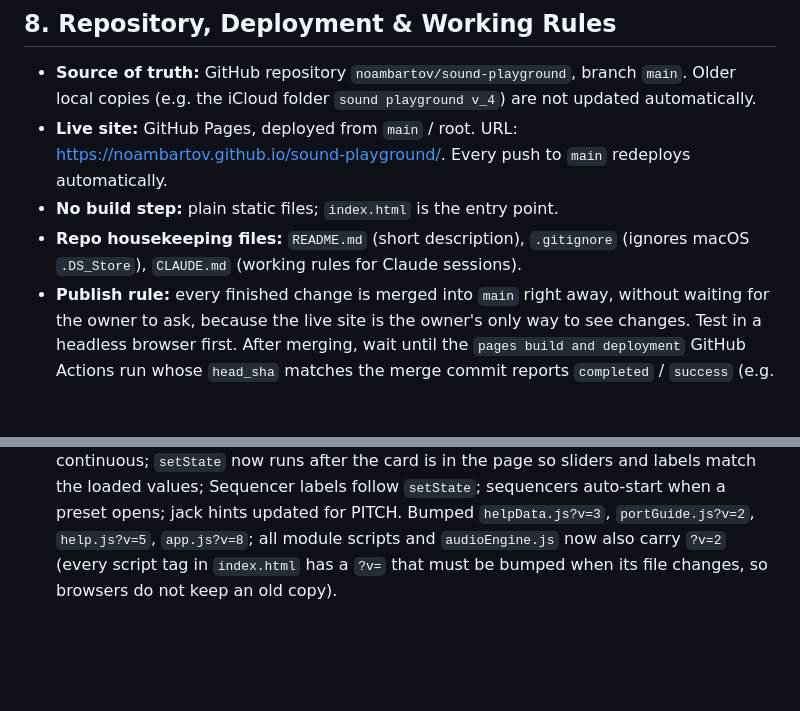
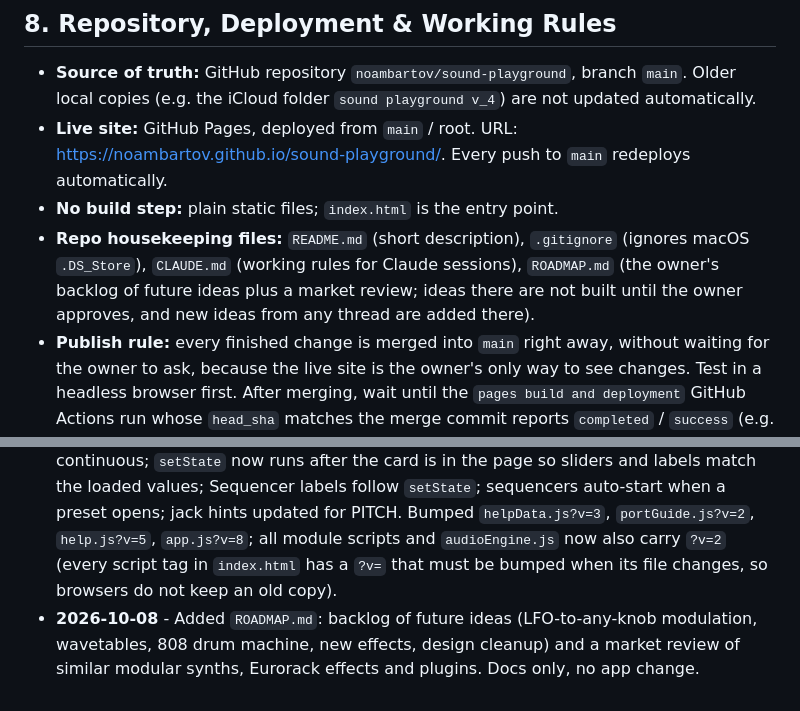
Before and after one commit to noambartov/sound-playground, a Markdown page: architecture.md, 2 parts joined by grey strips. GitHub-like rendering; blank space fills up the shorter version.

```diff
--- a/architecture.md
+++ b/architecture.md
@@ -196,7 +196,7 @@ Any other value (e.g. `audioinput`) fails to create the module. Presets live in
 - **Source of truth:** GitHub repository `noambartov/sound-playground`, branch `main`. Older local copies (e.g. the iCloud folder `sound playground v_4`) are not updated automatically.
 - **Live site:** GitHub Pages, deployed from `main` / root. URL: https://noambartov.github.io/sound-playground/. Every push to `main` redeploys automatically.
 - **No build step:** plain static files; `index.html` is the entry point.
-- **Repo housekeeping files:** `README.md` (short description), `.gitignore` (ignores macOS `.DS_Store`), `CLAUDE.md` (working rules for Claude sessions).
+- **Repo housekeeping files:** `README.md` (short description), `.gitignore` (ignores macOS `.DS_Store`), `CLAUDE.md` (working rules for Claude sessions), `ROADMAP.md` (the owner's backlog of future ideas plus a market review; ideas there are not built until the owner approves, and new ideas from any thread are added there).
 - **Publish rule:** every finished change is merged into `main` right away, without waiting for the owner to ask, because the live site is the owner's only way to see changes. Test in a headless browser first. After merging, wait until the `pages build and deployment` GitHub Actions run whose `head_sha` matches the merge commit reports `completed` / `success` (e.g. `https://api.github.com/repos/noambartov/sound-playground/actions/runs?per_page=1`), and only then tell the owner the site is ready (usually 1-2 minutes). After a deploy, a hard refresh (Cmd+Shift+R) may be needed; the `?v=` numbers on `styles.css` / `app.js` in `index.html` must be bumped on every change to those files so browsers fetch the new version.
 - **Documentation rule:** every change to a file or to a foundational setting must be reflected in this `architecture.md` in the same commit, so that this document always holds everything needed to rebuild the site from scratch.
 
@@ -213,3 +213,4 @@ Any other value (e.g. `audioinput`) fails to create the module. Presets live in
 - **2026-10-08** - Saving on iPad: Save no longer uses a `data:` link (which iPad Safari does not save to Downloads). It now builds a `Blob`; on iPad / iPhone it opens the share sheet (Save to Files), elsewhere it downloads the file and shows a toast with the file name. Load accepts `application/json` too. Documented in section 7. Bumped `app.js?v=7`.
 - **2026-10-08** - Jack hints and highlighting (`portGuide.js`, new, loaded after `helpData.js`), CSS for `.port-hint` and the drag states. New modules open in a free visible spot (`findFreeSpawnPoint`, `getFreeViewRect`), and every patch load fits the view (`fitToModules`); removed the broken `autoFitPatch` from `help.js`. Removed the emoji from the LFO Reset Phase button (design rule 3.1). Bumped `styles.css?v=2.5`, `help.js?v=4`, `app.js?v=7`, added `portGuide.js?v=1`.
 - **2026-10-08** - Presets reviewed by measuring their sound: rebuilt all 19 (Oscilloscope added where useful, correct port and state keys, VCAs closed until a note plays, in-tune sequences, two separate mixer channels, granular and drone presets fed with a source). Oscillator gained a PITCH input (`onInputConnected` notification from `app.js`); VCA CV is clamped to ±1 (the VCA demo was 35x too loud); Granular live recording is now continuous; `setState` now runs after the card is in the page so sliders and labels match the loaded values; Sequencer labels follow `setState`; sequencers auto-start when a preset opens; jack hints updated for PITCH. Bumped `helpData.js?v=3`, `portGuide.js?v=2`, `help.js?v=5`, `app.js?v=8`; all module scripts and `audioEngine.js` now also carry `?v=2` (every script tag in `index.html` has a `?v=` that must be bumped when its file changes, so browsers do not keep an old copy).
+- **2026-10-08** - Added `ROADMAP.md`: backlog of future ideas (LFO-to-any-knob modulation, wavetables, 808 drum machine, new effects, design cleanup) and a market review of similar modular synths, Eurorack effects and plugins. Docs only, no app change.
```
Also changed, not shown: ROADMAP.md (added, +89 -0 lines).
